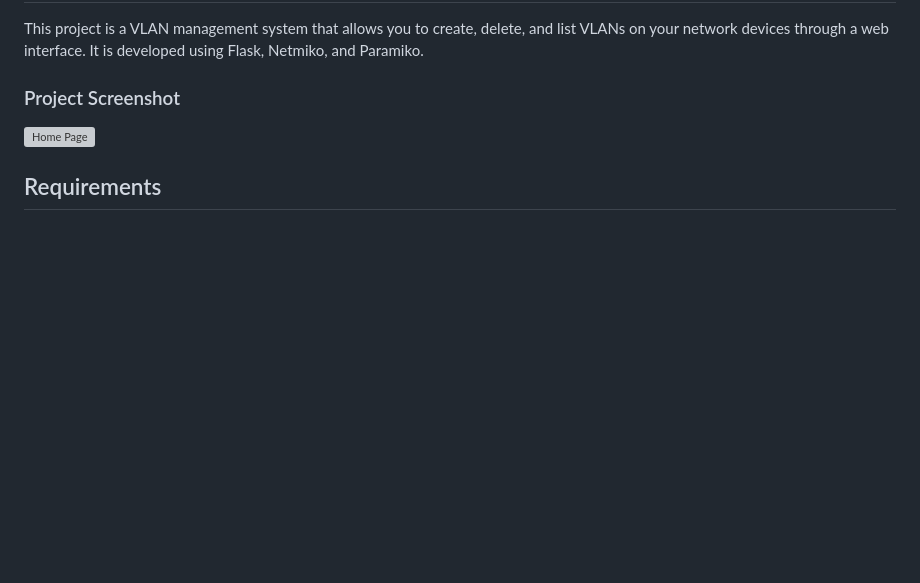
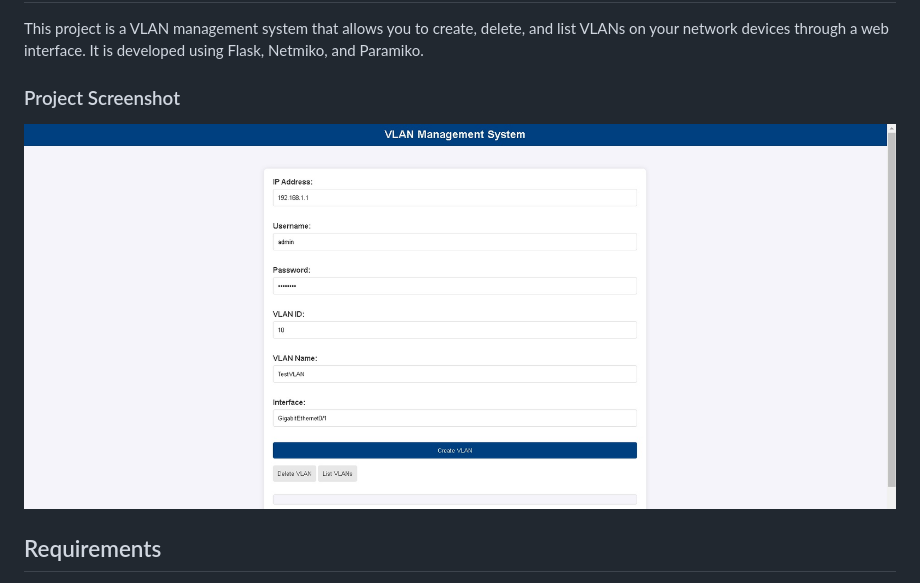
Before and after one commit to dogukocaciftci/Vlan-Management, a Markdown page: README.md, the part around the change. Rendered like a GitHub page; pictures changed too: static/images/home-page.jpg (added); blank space fills up the shorter version; grey boxes are pictures that could not be loaded.

```diff
--- a/README.md
+++ b/README.md
@@ -4,7 +4,7 @@ This project is a VLAN management system that allows you to create, delete, and
 
 ### Project Screenshot
 
-![Home Page](static/images/home_page.jpg)
+![Home Page](static/images/home-page.jpg)
 
 ## Requirements
 
```
Also changed, not shown: 3 other files.
